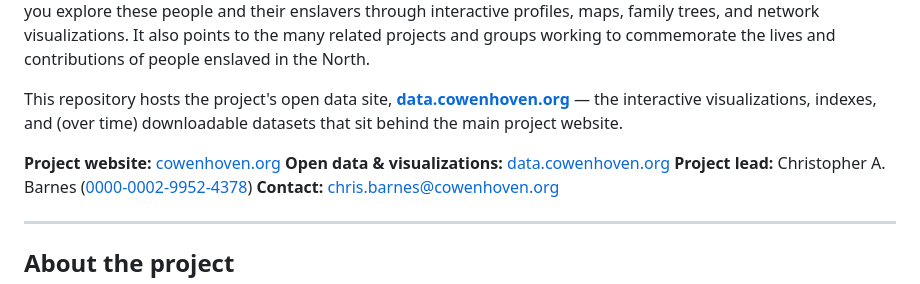
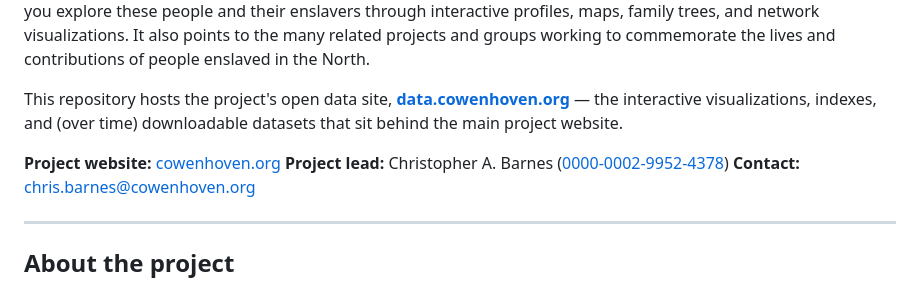
Before and after one commit to cbarnesphd/cowenhoven-project, a Markdown page: README.md, the part around the change. Drawn GitHub-style.

```diff
--- a/README.md
+++ b/README.md
@@ -7,7 +7,6 @@ The Cowenhoven Project locates, digitizes, and shares the names, relations, and
 This repository hosts the project's open data site, **[data.cowenhoven.org](https://data.cowenhoven.org)** — the interactive visualizations, indexes, and (over time) downloadable datasets that sit behind the main project website.
 
 **Project website:** [cowenhoven.org](https://cowenhoven.org)
-**Open data & visualizations:** [data.cowenhoven.org](https://data.cowenhoven.org)
 **Project lead:** Christopher A. Barnes ([0000-0002-9952-4378](https://orcid.org/0000-0002-9952-4378))
 **Contact:** [chris.barnes@cowenhoven.org](mailto:chris.barnes@cowenhoven.org)
 
```
